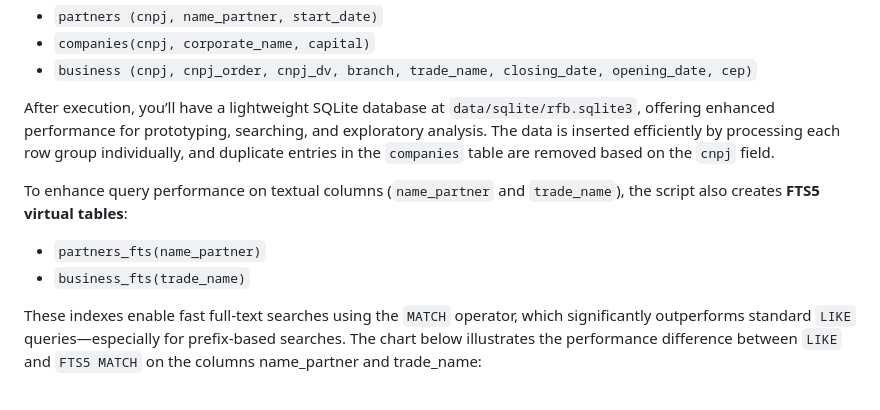
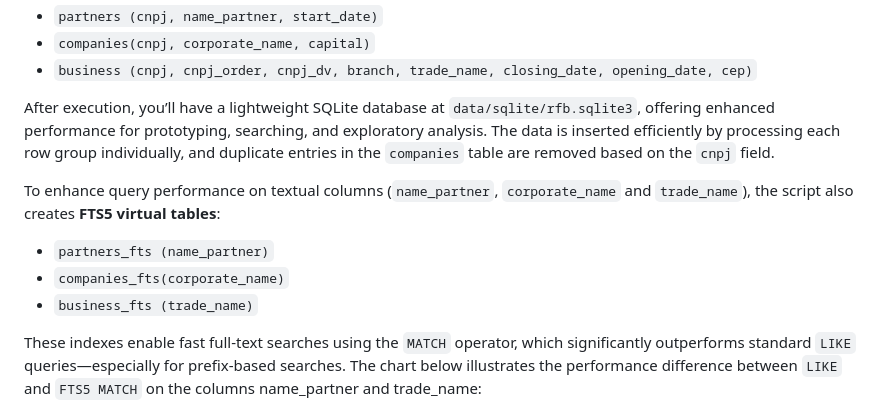
Before and after one commit to filipemedeiross/company_shareholder_based_clustering, a Markdown page: data/README.md, the part around the change. GitHub-like rendering.

Commit message:
Reviewing the data ETL docs

```diff
--- a/data/README.md
+++ b/data/README.md
@@ -72,10 +72,11 @@ Run `scripts/3_load_sqlite.py` to create a local SQLite database by loading the
 
 After execution, you’ll have a lightweight SQLite database at `data/sqlite/rfb.sqlite3`, offering enhanced performance for prototyping, searching, and exploratory analysis. The data is inserted efficiently by processing each row group individually, and duplicate entries in the `companies` table are removed based on the `cnpj` field.
 
-To enhance query performance on textual columns (`name_partner` and `trade_name`), the script also creates **FTS5 virtual tables**:
+To enhance query performance on textual columns (`name_partner`, `corporate_name` and `trade_name`), the script also creates **FTS5 virtual tables**:
 
-- `partners_fts(name_partner)`
-- `business_fts(trade_name)`
+- `partners_fts (name_partner)`
+- `companies_fts(corporate_name)`
+- `business_fts (trade_name)`
 
 These indexes enable fast full-text searches using the `MATCH` operator, which significantly outperforms standard `LIKE` queries—especially for prefix-based searches. The chart below illustrates the performance difference between `LIKE` and `FTS5 MATCH` on the columns name_partner and trade_name:
 
```
